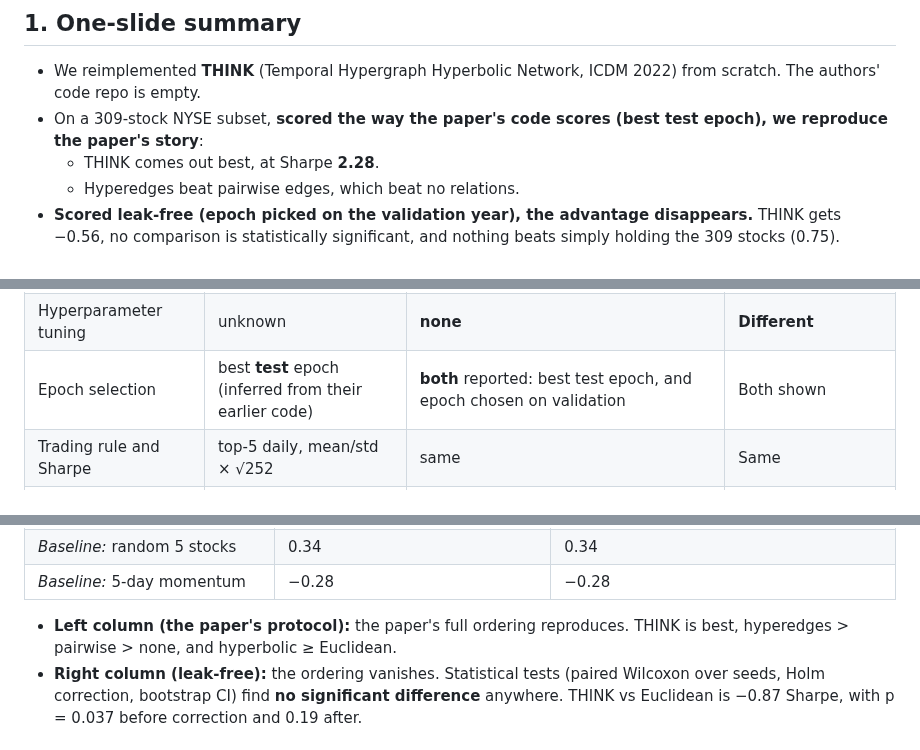
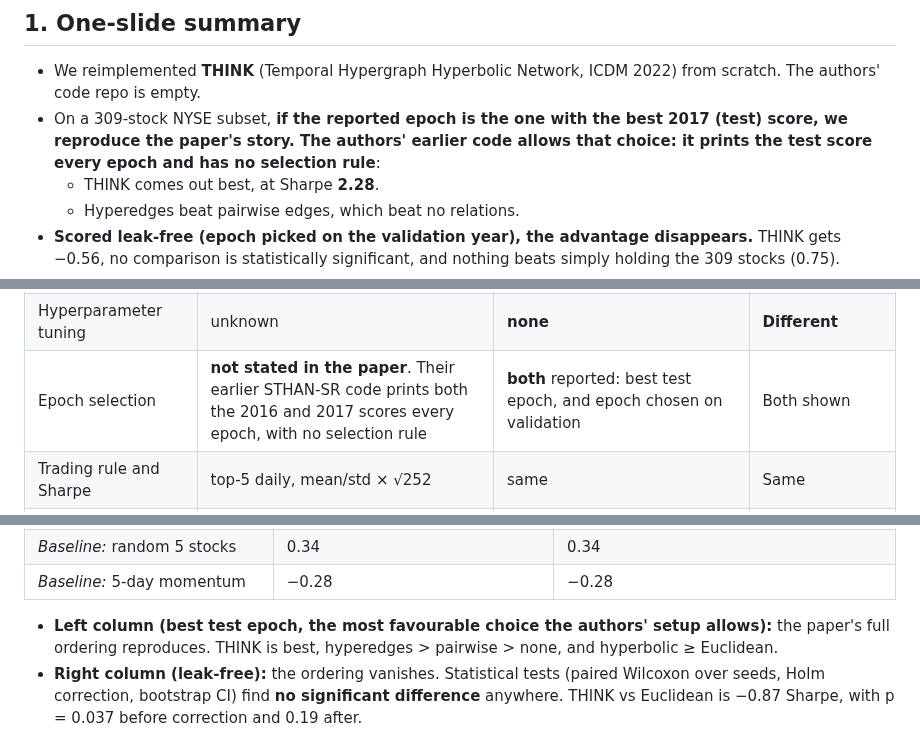
Before and after one commit to acm-research-f26/Hypershift, a Markdown page: docs/POC_PRESENTATION.md, 3 parts joined by grey strips. Drawn GitHub-style.

```diff
--- a/docs/POC_PRESENTATION.md
+++ b/docs/POC_PRESENTATION.md
@@ -5,7 +5,7 @@
 ## 1. One-slide summary
 
 - We reimplemented **THINK** (Temporal Hypergraph Hyperbolic Network, ICDM 2022) from scratch. The authors' code repo is empty.
-- On a 309-stock NYSE subset, **scored the way the paper's code scores (best test epoch), we reproduce the paper's story**:
+- On a 309-stock NYSE subset, **if the reported epoch is the one with the best 2017 (test) score, we reproduce the paper's story. The authors' earlier code allows that choice: it prints the test score every epoch and has no selection rule**:
   - THINK comes out best, at Sharpe **2.28**.
   - Hyperedges beat pairwise edges, which beat no relations.
 - **Scored leak-free (epoch picked on the validation year), the advantage disappears.** THINK gets −0.56, no comparison is statistically significant, and nothing beats simply holding the 309 stocks (0.75).
@@ -44,7 +44,7 @@
 | Hyperparameters | not stated | window 16, hidden 32, lr 1e-3, weight decay 5e-4, ranking weight 1 (their earlier code) | Same as their code |
 | Batch / epochs | 1 day per step; ~100 epochs (earlier code) | **8 days** per step; **max 30 epochs**, early-stopped (~17 in practice) | **Different** (compute budget) |
 | Hyperparameter tuning | unknown | **none** | **Different** |
-| Epoch selection | best **test** epoch (inferred from their earlier code) | **both** reported: best test epoch, and epoch chosen on validation | Both shown |
+| Epoch selection | **not stated in the paper**. Their earlier STHAN-SR code prints both the 2016 and 2017 scores every epoch, with no selection rule | **both** reported: best test epoch, and epoch chosen on validation | Both shown |
 | Trading rule and Sharpe | top-5 daily, mean/std × √252 | same | Same |
 | NDCG | computed incorrectly in their code (see §7) | standard NDCG@5 | **Different** (fixed) |
 | Seeds | 25 | 10 per arm | Fewer |
@@ -74,7 +74,7 @@
 | *Baseline:* random 5 stocks | 0.34 | 0.34 |
 | *Baseline:* 5-day momentum | −0.28 | −0.28 |
 
-- **Left column (the paper's protocol):** the paper's full ordering reproduces. THINK is best, hyperedges > pairwise > none, and hyperbolic ≥ Euclidean.
+- **Left column (best test epoch, the most favourable choice the authors' setup allows):** the paper's full ordering reproduces. THINK is best, hyperedges > pairwise > none, and hyperbolic ≥ Euclidean.
 - **Right column (leak-free):** the ordering vanishes. Statistical tests (paired Wilcoxon over seeds, Holm correction, bootstrap CI) find **no significant difference** anywhere. THINK vs Euclidean is −0.87 Sharpe, with p = 0.037 before correction and 0.19 after.
 
 ### 4b. Why it breaks: two measured causes
```
Also changed, not shown: other parts of docs/POC_PRESENTATION.md (+8 -8 lines), docs/HANDOFF.md (+9 -9 lines), docs/figures/fig1_protocol_gap.png, 1 other file.
